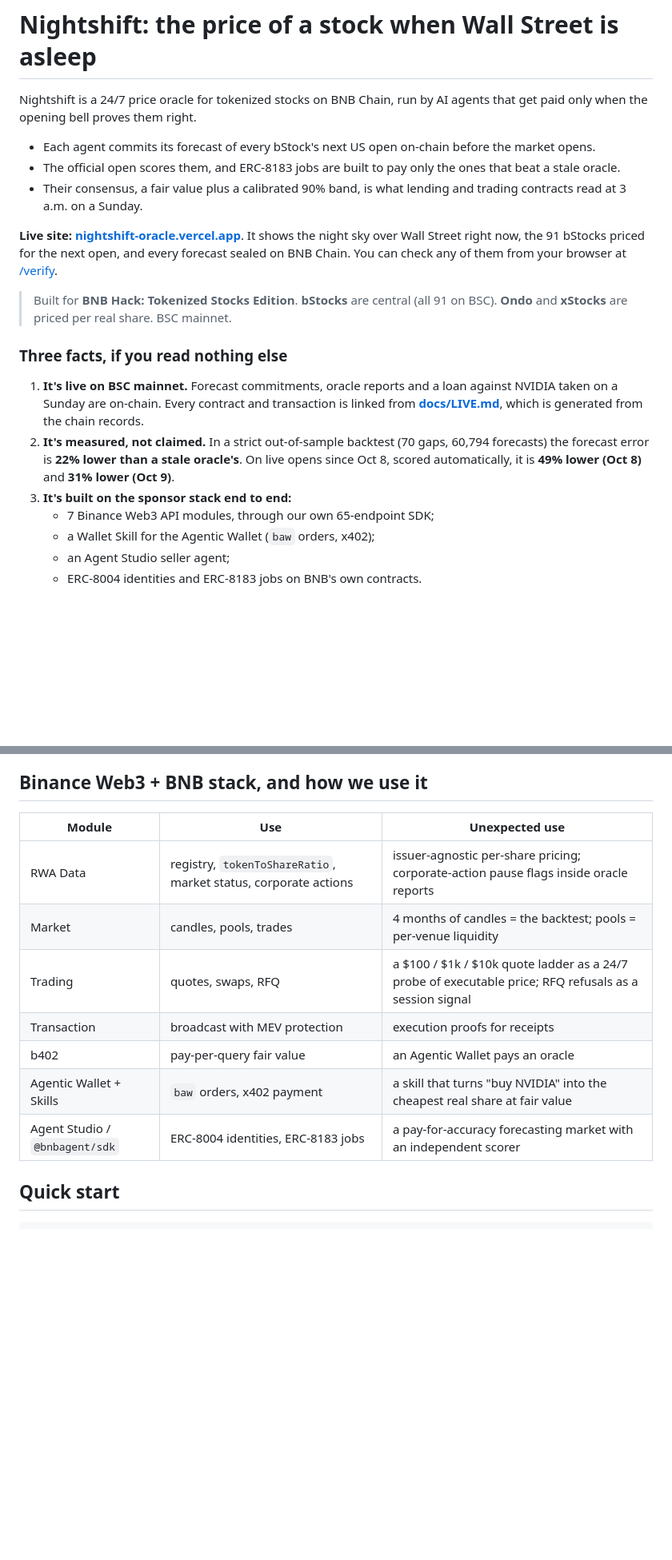
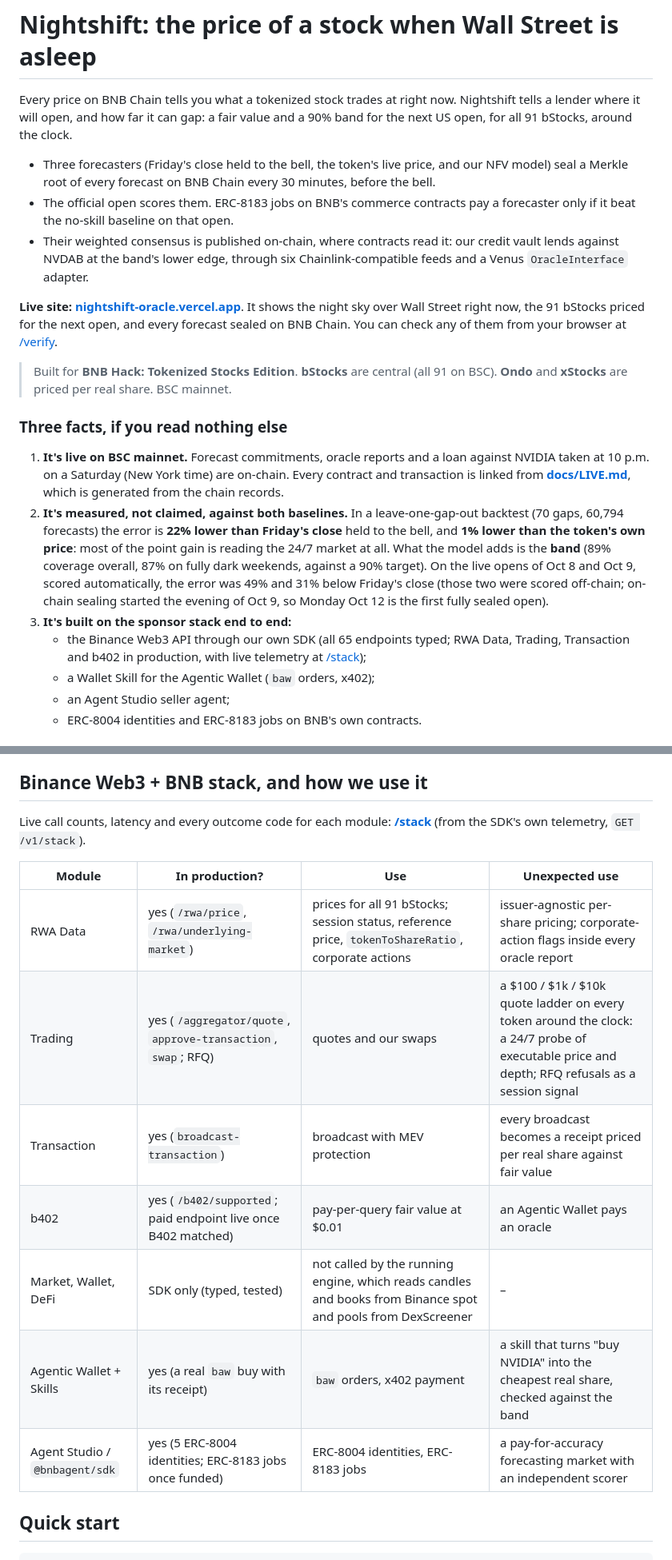
Before and after one commit to iamdflame/nightshift, a Markdown page: README.md, 2 parts joined by grey strips. Shown at 80% size. Drawn GitHub-style; blank space fills up the shorter version.

```diff
--- a/README.md
+++ b/README.md
@@ -1,10 +1,10 @@
 # Nightshift: the price of a stock when Wall Street is asleep
 
-Nightshift is a 24/7 price oracle for tokenized stocks on BNB Chain, run by AI agents that get paid only when the opening bell proves them right.
+Every price on BNB Chain tells you what a tokenized stock trades at right now. Nightshift tells a lender where it will open, and how far it can gap: a fair value and a 90% band for the next US open, for all 91 bStocks, around the clock.
 
-- Each agent commits its forecast of every bStock's next US open on-chain before the market opens.
-- The official open scores them, and ERC-8183 jobs are built to pay only the ones that beat a stale oracle.
-- Their consensus, a fair value plus a calibrated 90% band, is what lending and trading contracts read at 3 a.m. on a Sunday.
+- Three forecasters (Friday's close held to the bell, the token's live price, and our NFV model) seal a Merkle root of every forecast on BNB Chain every 30 minutes, before the bell.
+- The official open scores them. ERC-8183 jobs on BNB's commerce contracts pay a forecaster only if it beat the no-skill baseline on that open.
+- Their weighted consensus is published on-chain, where contracts read it: our credit vault lends against NVDAB at the band's lower edge, through six Chainlink-compatible feeds and a Venus `OracleInterface` adapter.
 
 **Live site: [nightshift-oracle.vercel.app](https://nightshift-oracle.vercel.app)**. It shows the night sky over Wall Street right now, the 91 bStocks priced for the next open, and every forecast sealed on BNB Chain. You can check any of them from your browser at [/verify](https://nightshift-oracle.vercel.app/verify).
 
@@ -12,10 +12,10 @@ Nightshift is a 24/7 price oracle for tokenized stocks on BNB Chain, run by AI a
 
 ### Three facts, if you read nothing else
 
-1. **It's live on BSC mainnet.** Forecast commitments, oracle reports and a loan against NVIDIA taken on a Sunday are on-chain. Every contract and transaction is linked from **[docs/LIVE.md](docs/LIVE.md)**, which is generated from the chain records.
-2. **It's measured, not claimed.** In a strict out-of-sample backtest (70 gaps, 60,794 forecasts) the forecast error is **22% lower than a stale oracle's**. On live opens since Oct 8, scored automatically, it is **49% lower (Oct 8)** and **31% lower (Oct 9)**.
+1. **It's live on BSC mainnet.** Forecast commitments, oracle reports and a loan against NVIDIA taken at 10 p.m. on a Saturday (New York time) are on-chain. Every contract and transaction is linked from **[docs/LIVE.md](docs/LIVE.md)**, which is generated from the chain records.
+2. **It's measured, not claimed, against both baselines.** In a leave-one-gap-out backtest (70 gaps, 60,794 forecasts) the error is **22% lower than Friday's close** held to the bell, and **1% lower than the token's own price**: most of the point gain is reading the 24/7 market at all. What the model adds is the **band** (89% coverage overall, 87% on fully dark weekends, against a 90% target). On the live opens of Oct 8 and Oct 9, scored automatically, the error was 49% and 31% below Friday's close (those two were scored off-chain; on-chain sealing started the evening of Oct 9, so Monday Oct 12 is the first fully sealed open).
 3. **It's built on the sponsor stack end to end:**
-   - 7 Binance Web3 API modules, through our own 65-endpoint SDK;
+   - the Binance Web3 API through our own SDK (all 65 endpoints typed; RWA Data, Trading, Transaction and b402 in production, with live telemetry at [/stack](https://nightshift-oracle.vercel.app/stack));
    - a Wallet Skill for the Agentic Wallet (`baw` orders, x402);
    - an Agent Studio seller agent;
    - ERC-8004 identities and ERC-8183 jobs on BNB's own contracts.
@@ -130,15 +130,17 @@ Two findings we didn't expect:
 
 ## Binance Web3 + BNB stack, and how we use it
 
-| Module | Use | Unexpected use |
-|---|---|---|
-| RWA Data | registry, `tokenToShareRatio`, market status, corporate actions | issuer-agnostic per-share pricing; corporate-action pause flags inside oracle reports |
-| Market | candles, pools, trades | 4 months of candles = the backtest; pools = per-venue liquidity |
-| Trading | quotes, swaps, RFQ | a $100 / $1k / $10k quote ladder as a 24/7 probe of executable price; RFQ refusals as a session signal |
-| Transaction | broadcast with MEV protection | execution proofs for receipts |
-| b402 | pay-per-query fair value | an Agentic Wallet pays an oracle |
-| Agentic Wallet + Skills | `baw` orders, x402 payment | a skill that turns "buy NVIDIA" into the cheapest real share at fair value |
-| Agent Studio / `@bnbagent/sdk` | ERC-8004 identities, ERC-8183 jobs | a pay-for-accuracy forecasting market with an independent scorer |
+Live call counts, latency and every outcome code for each module: **[/stack](https://nightshift-oracle.vercel.app/stack)** (from the SDK's own telemetry, `GET /v1/stack`).
+
+| Module | In production? | Use | Unexpected use |
+|---|---|---|---|
+| RWA Data | yes (`/rwa/price`, `/rwa/underlying-market`) | prices for all 91 bStocks; session status, reference price, `tokenToShareRatio`, corporate actions | issuer-agnostic per-share pricing; corporate-action flags inside every oracle report |
+| Trading | yes (`/aggregator/quote`, `approve-transaction`, `swap`; RFQ) | quotes and our swaps | a $100 / $1k / $10k quote ladder on every token around the clock: a 24/7 probe of executable price and depth; RFQ refusals as a session signal |
+| Transaction | yes (`broadcast-transaction`) | broadcast with MEV protection | every broadcast becomes a receipt priced per real share against fair value |
+| b402 | yes (`/b402/supported`; paid endpoint live once B402 matched) | pay-per-query fair value at $0.01 | an Agentic Wallet pays an oracle |
+| Market, Wallet, DeFi | SDK only (typed, tested) | not called by the running engine, which reads candles and books from Binance spot and pools from DexScreener | – |
+| Agentic Wallet + Skills | yes (a real `baw` buy with its receipt) | `baw` orders, x402 payment | a skill that turns "buy NVIDIA" into the cheapest real share, checked against the band |
+| Agent Studio / `@bnbagent/sdk` | yes (5 ERC-8004 identities; ERC-8183 jobs once funded) | ERC-8004 identities, ERC-8183 jobs | a pay-for-accuracy forecasting market with an independent scorer |
 
 ## Quick start
 
```
Also changed, not shown: other parts of README.md (+15 -15 lines), docs/SUBMISSION.md (+12 -16 lines).
